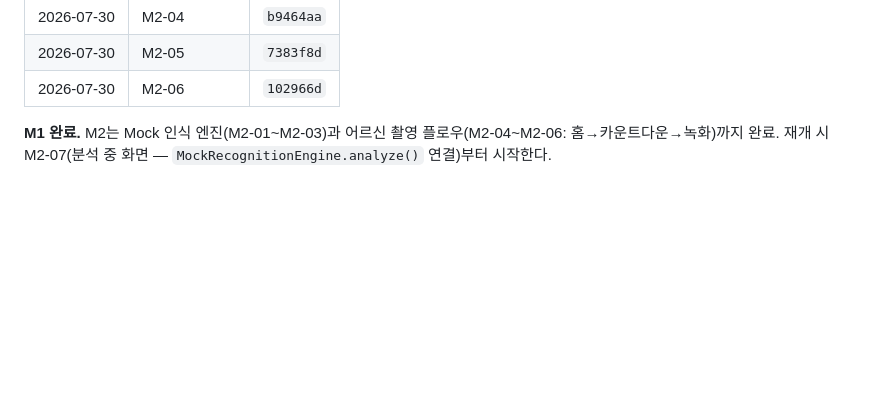
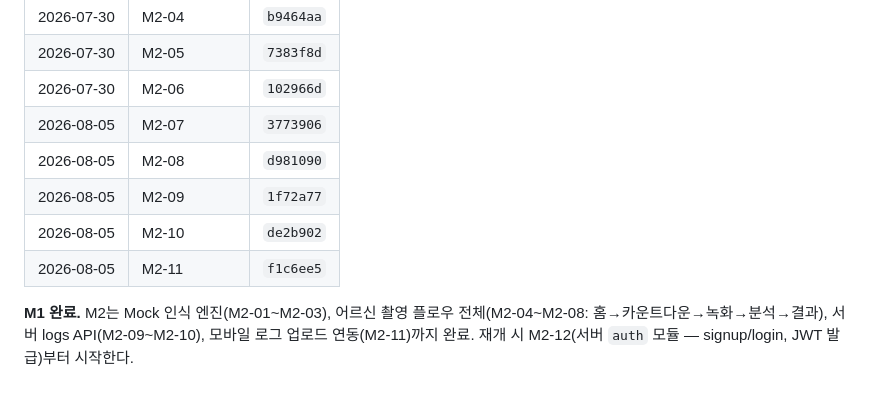
Before and after one commit to jinoodle8/Care_Log, a Markdown page: docs/TASKS.md, the part around one of its changes. Rendered like a GitHub page; blank space fills up the shorter version.

Commit message:
docs(tasks): M2-07~M2-11 체크박스 및 진행 로그 갱신
어르신 촬영 플로우 전체(분석 중·결과 화면)와 서버 logs API, 모바일
로그 업로드 연동 완료를 반영한다. 다음 재개 지점은 M2-12(auth 모듈).

```diff
--- a/docs/TASKS.md
+++ b/docs/TASKS.md
@@ -216,5 +216,10 @@
 | 2026-07-30 | M2-04 | `b9464aa` |
 | 2026-07-30 | M2-05 | `7383f8d` |
 | 2026-07-30 | M2-06 | `102966d` |
+| 2026-08-05 | M2-07 | `3773906` |
+| 2026-08-05 | M2-08 | `d981090` |
+| 2026-08-05 | M2-09 | `1f72a77` |
+| 2026-08-05 | M2-10 | `de2b902` |
+| 2026-08-05 | M2-11 | `f1c6ee5` |
 
-**M1 완료.** M2는 Mock 인식 엔진(M2-01~M2-03)과 어르신 촬영 플로우(M2-04~M2-06: 홈→카운트다운→녹화)까지 완료. 재개 시 M2-07(분석 중 화면 — `MockRecognitionEngine.analyze()` 연결)부터 시작한다.
+**M1 완료.** M2는 Mock 인식 엔진(M2-01~M2-03), 어르신 촬영 플로우 전체(M2-04~M2-08: 홈→카운트다운→녹화→분석→결과), 서버 logs API(M2-09~M2-10), 모바일 로그 업로드 연동(M2-11)까지 완료. 재개 시 M2-12(서버 `auth` 모듈 — signup/login, JWT 발급)부터 시작한다.
```
Also changed, not shown: other parts of docs/TASKS.md (+5 -5 lines).
